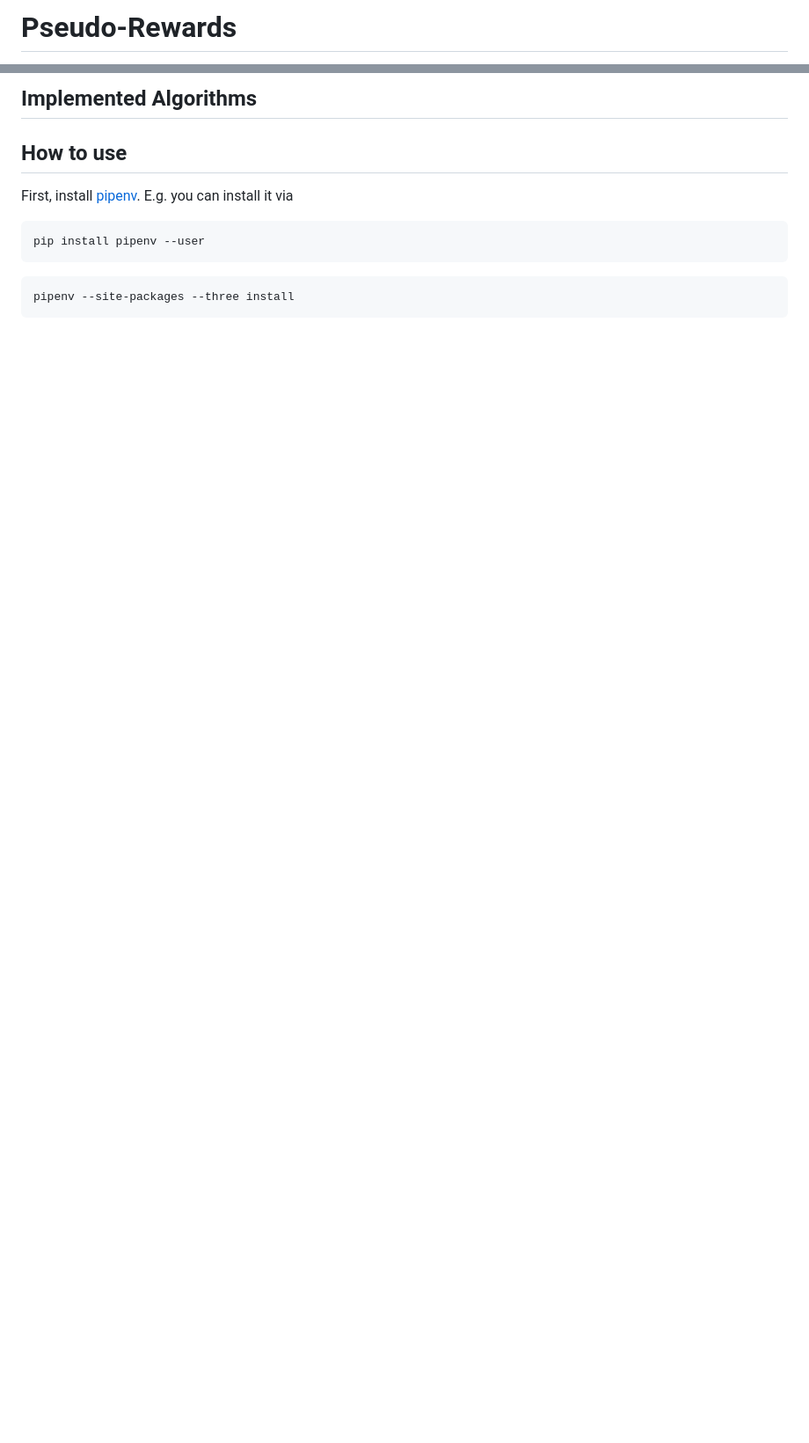
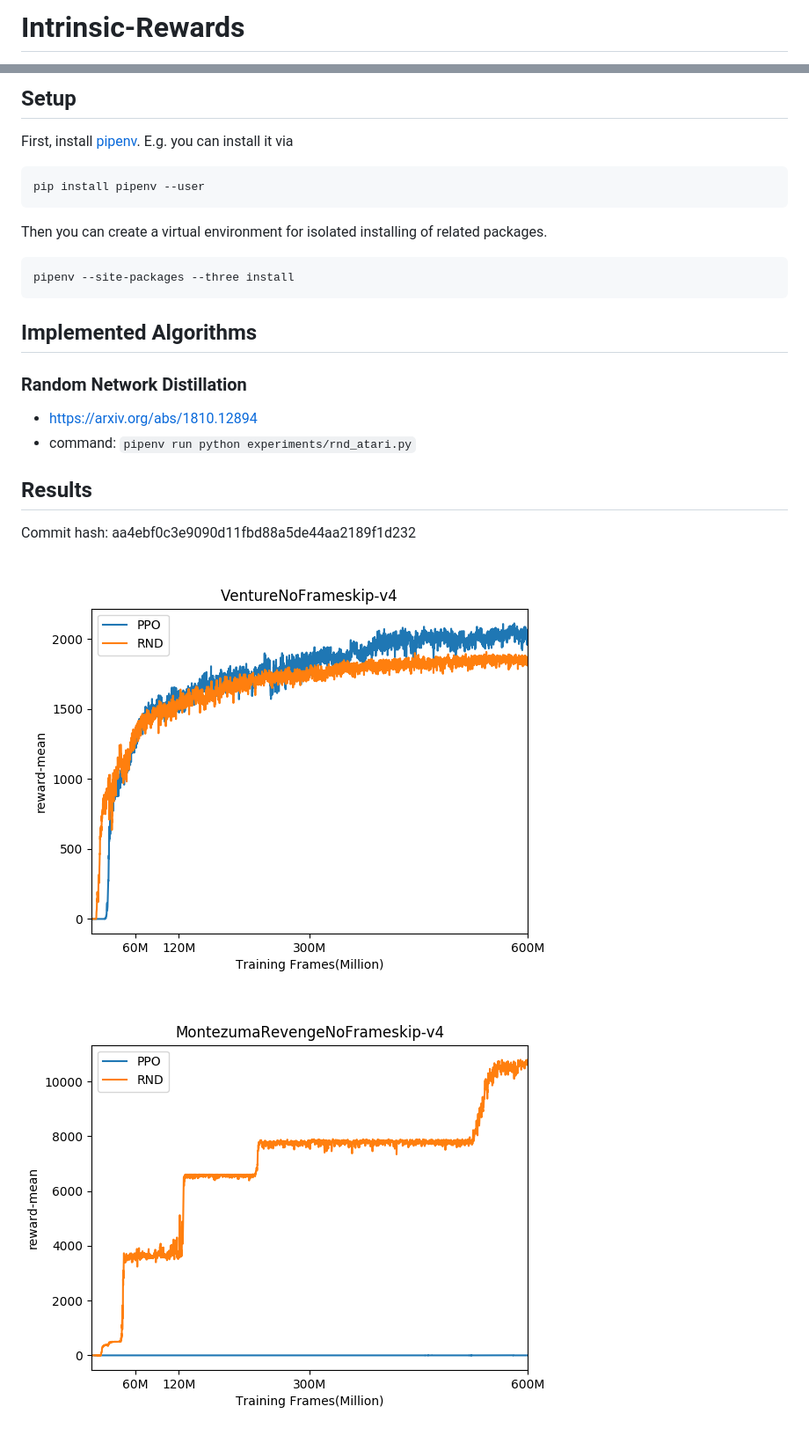
Before and after one commit to kngwyu/intrinsic-rewards, a Markdown page: README.md, 2 parts joined by grey strips. Shown at 88% size. Drawn GitHub-style; pictures changed too: pictures/montezuma.png (added), pictures/venture.png (added); blank space fills up the shorter version.

````diff
--- a/README.md
+++ b/README.md
@@ -1,2 +1,2 @@
-# Pseudo-Rewards
+# Intrinsic-Rewards
 A collection of deep reinforcement learning algorithms with intrinsic rewards,
@@ -4,13 +4,25 @@ based on [Rainy](https://github.com/kngwyu/Rainy) and PyTorch.
 
-## Implemented Algorithms
-
-## How to use
+## Setup
 First, install [pipenv](https://pipenv.readthedocs.io/en/latest/).
 E.g. you can install it via
 ``` bash
 pip install pipenv --user
 ```
 
+Then you can create a virtual environment for isolated installing of related packages.
 ```bash
 pipenv --site-packages --three install
 ```
+
+## Implemented Algorithms
+
+### Random Network Distillation
+- https://arxiv.org/abs/1810.12894
+- command: `pipenv run python experiments/rnd_atari.py`
+
+## Results
+Commit hash: aa4ebf0c3e9090d11fbd88a5de44aa2189f1d232
+
+![Venture](./pictures/venture.png)
+
+![Montezuma's Revenge](./pictures/montezuma.png)
````
Also changed, not shown: other parts of README.md (+1 -1 lines), 1 other file.
